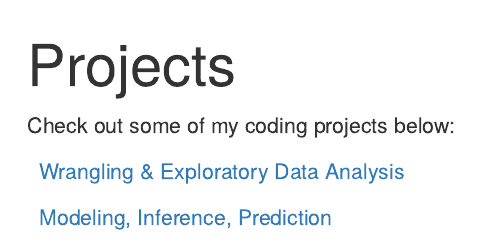
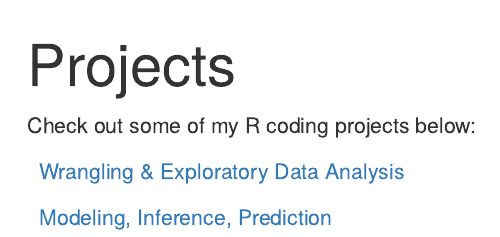
Before and after one commit to taylorcontreras/taylorcontreras.github.io, an R Markdown document (projects.Rmd): the page in a window 1100 px wide, from its top. Rendered offline with R 4.5, knitr and Pandoc, with nearby package versions.

Commit message:
some message

```diff
--- a/projects.Rmd
+++ b/projects.Rmd
@@ -6,7 +6,7 @@ hiderelated: true
 hidediscus: true
 ---
 
-Check out some of my coding projects below:
+Check out some of my R coding projects below:
 
 
 <i class="fa fa-signal"></i> &nbsp; [Wrangling & Exploratory Data Analysis](/project/project1/)
```
Also changed, not shown: projects/index.html, 1 other file.
